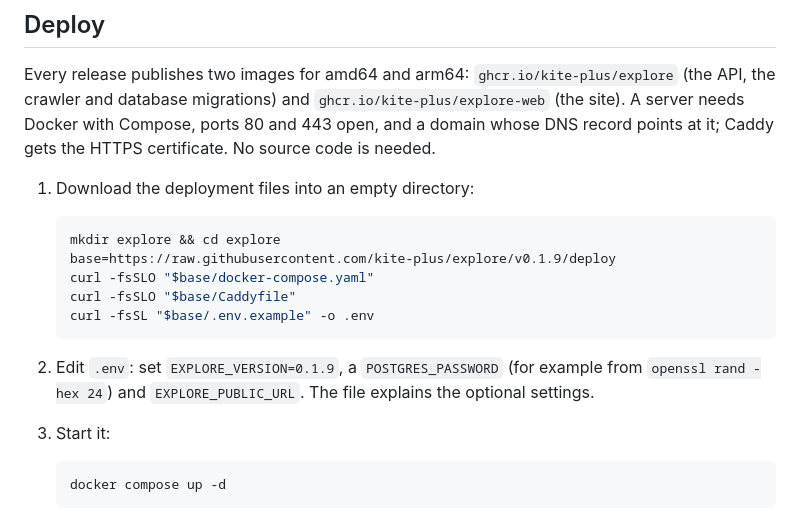
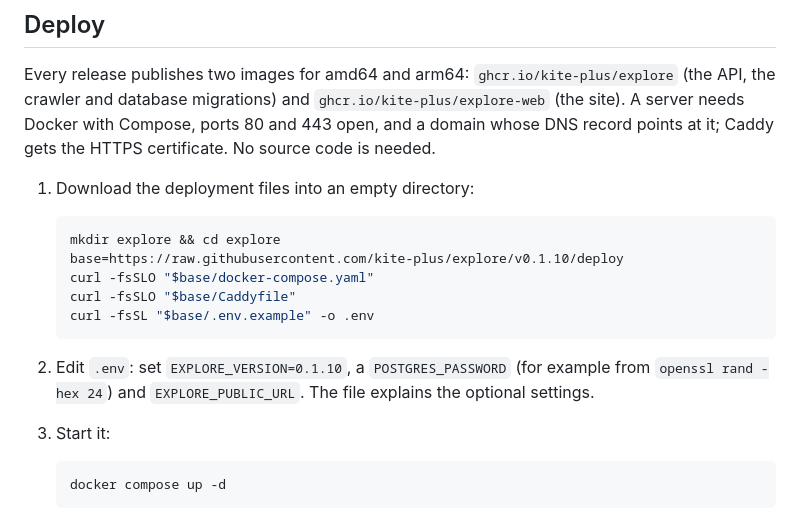
Before and after one commit to kite-plus/explore, a Markdown page: README.md, the part around the change. Rendered like a GitHub page.

Commit message:
docs: point the deploy steps at v0.1.10

````diff
--- a/README.md
+++ b/README.md
@@ -32,13 +32,13 @@ Every release publishes two images for amd64 and arm64: `ghcr.io/kite-plus/explo
 
    ```bash
    mkdir explore && cd explore
-   base=https://raw.githubusercontent.com/kite-plus/explore/v0.1.9/deploy
+   base=https://raw.githubusercontent.com/kite-plus/explore/v0.1.10/deploy
    curl -fsSLO "$base/docker-compose.yaml"
    curl -fsSLO "$base/Caddyfile"
    curl -fsSL "$base/.env.example" -o .env
    ```
 
-2. Edit `.env`: set `EXPLORE_VERSION=0.1.9`, a `POSTGRES_PASSWORD` (for example from `openssl rand -hex 24`) and `EXPLORE_PUBLIC_URL`. The file explains the optional settings.
+2. Edit `.env`: set `EXPLORE_VERSION=0.1.10`, a `POSTGRES_PASSWORD` (for example from `openssl rand -hex 24`) and `EXPLORE_PUBLIC_URL`. The file explains the optional settings.
 
 3. Start it:
 
````
Also changed, not shown: README.zh-CN.md (+2 -2 lines).
